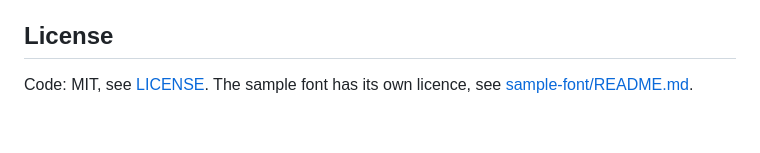
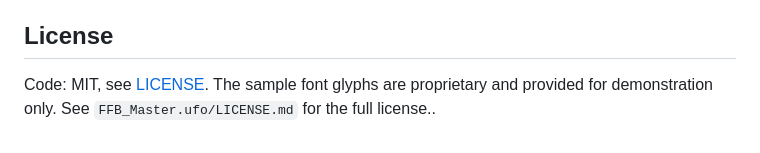
Before and after one commit to AzizMohseny/FFB, a Markdown page: README.md, the part around the change. Rendered like a GitHub page.

```diff
--- a/README.md
+++ b/README.md
@@ -63,4 +63,5 @@ docs/           article, user guide, specification
 
 ## License
 
-Code: MIT, see [LICENSE](LICENSE). The sample font has its own licence, see [sample-font/README.md](sample-font/README.md).
+Code: MIT, see [LICENSE](LICENSE). The sample font glyphs are proprietary and provided for demonstration
+only. See `FFB_Master.ufo/LICENSE.md` for the full license..
```
